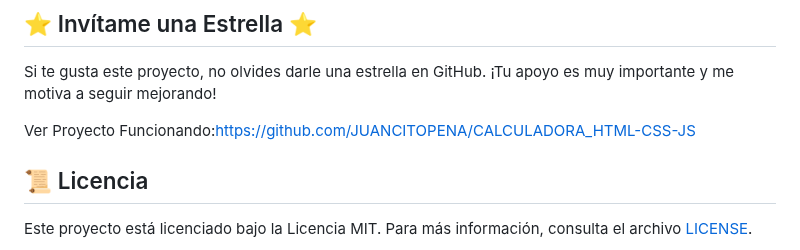
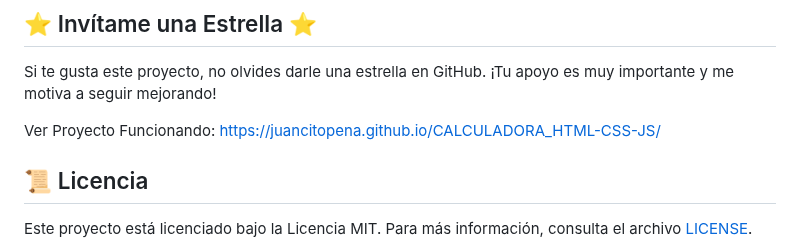
Before and after one commit to JUANCITOPENA/CALCULADORA_HTML-CSS-JS, a Markdown page: README.md, the part around the change. Rendered like a GitHub page.

```diff
--- a/README.md
+++ b/README.md
@@ -125,7 +125,7 @@ Las contribuciones son bienvenidas. Puedes hacerlo de la siguiente manera:
 
 Si te gusta este proyecto, no olvides darle una estrella en GitHub. ¡Tu apoyo es muy importante y me motiva a seguir mejorando!
 
-Ver Proyecto Funcionando:https://github.com/JUANCITOPENA/CALCULADORA_HTML-CSS-JS
+Ver Proyecto Funcionando: https://juancitopena.github.io/CALCULADORA_HTML-CSS-JS/
 
 ## 📜 Licencia
 
```
